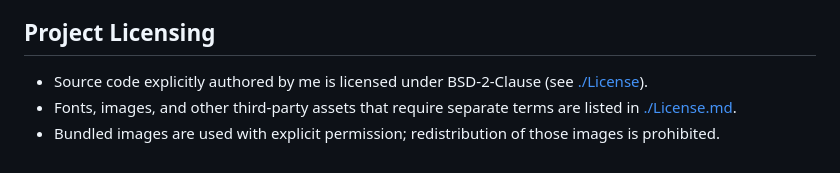
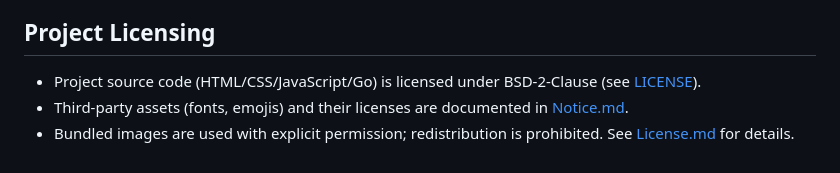
Before and after one commit to darui3018823/chotto-matte, a Markdown page: README.md, the part around the change printed below. Rendered like a GitHub page.

```diff
--- a/README.md
+++ b/README.md
@@ -63,6 +80,6 @@ y: vertical position (%)
 - Additional license references are shown inside the UI via the Font Licenses panel.
 
 ## Project Licensing
-- Source code explicitly authored by me is licensed under BSD-2-Clause (see [./License](./License)).
-- Fonts, images, and other third-party assets that require separate terms are listed in [./License.md](./License.md).
-- Bundled images are used with explicit permission; redistribution of those images is prohibited.
+- Project source code (HTML/CSS/JavaScript/Go) is licensed under BSD-2-Clause (see [LICENSE](./LICENSE)).
+- Third-party assets (fonts, emojis) and their licenses are documented in [Notice.md](./Notice.md).
+- Bundled images are used with explicit permission; redistribution is prohibited. See [License.md](./License.md) for details.
```
Also changed, not shown: other parts of README.md (+17 -0 lines), License.md (added, +85 -0 lines), Notice.md (added, +33 -0 lines), Readme_ja.md (+20 -3 lines), assets/example.png (added), assets/example2.png (added), 4 other files.
